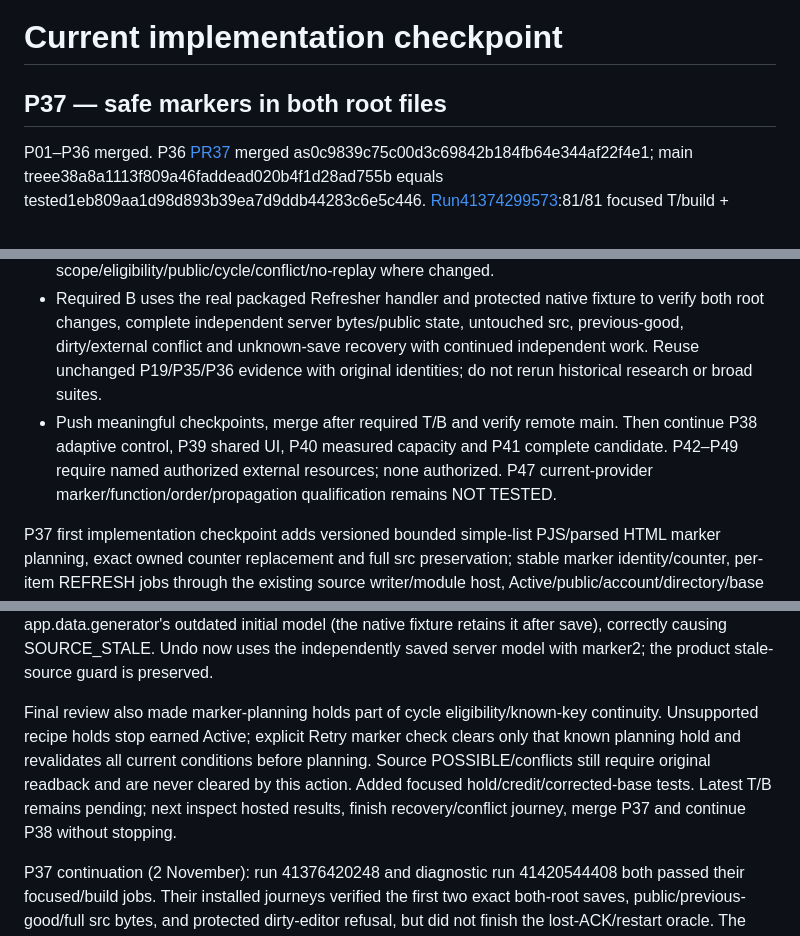
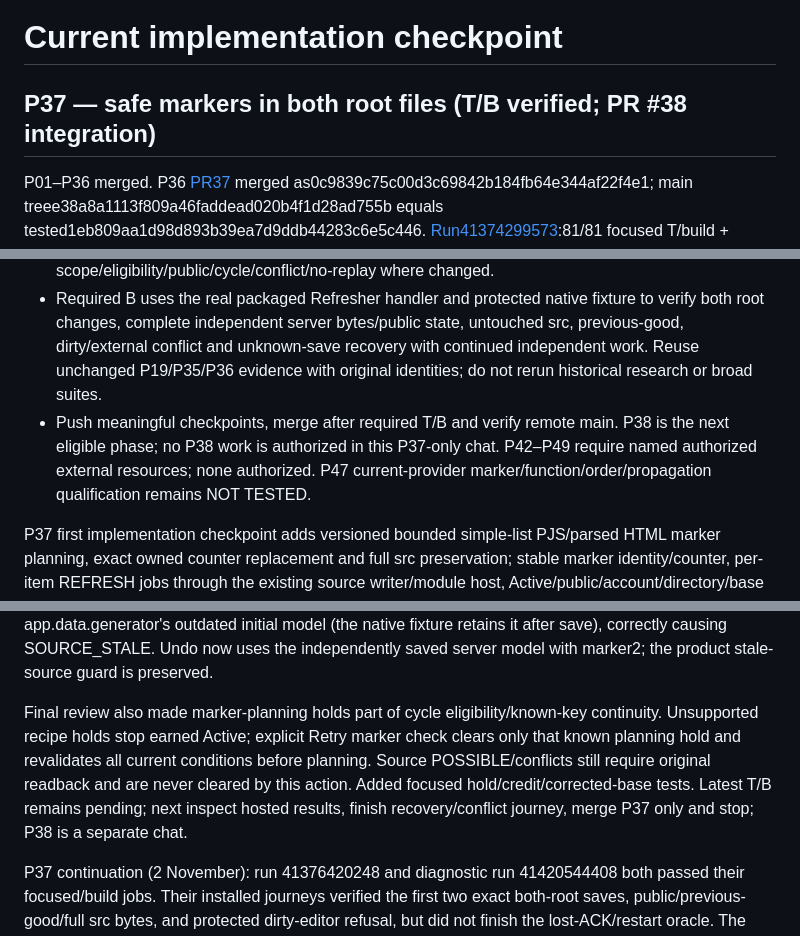
Before and after one commit to Neb963/PCMS, a Markdown page: todo.md, 3 parts joined by grey strips. Rendered like a GitHub page.

Commit message:
P37: record complete T/B source-marker acceptance and stop at P37

```diff
--- a/todo.md
+++ b/todo.md
@@ -1,6 +1,6 @@
 # Current implementation checkpoint
 
-## P37 — safe markers in both root files
+## P37 — safe markers in both root files (T/B verified; PR #38 integration)
 
 P01–P36 merged. P36 [PR37](https://github.com/Neb963/PCMS/pull/37) merged as0c9839c75c00d3c69842b184fb64e344af22f4e1; main treee38a8a1113f809a46faddead020b4f1d28ad755b equals tested1eb809aa1d98d893b39ea7d9ddb44283c6e5c446. [Run41374299573](https://github.com/Neb963/PCMS/actions/runs/41374299573):81/81 focused T/build + required installed B PASS. Firefox155.0/build20260817142839/normal sandbox6; XPIee7518e7edfc5852df5ba8ad8c129a0c515770ebdc18e89f1d2180e6a5178ff0. Actual required frame/native lazy completion/pins/first duplicate order125/counts1-2-3; protected Open/native filter127/counts2-3-4 then125; current Unknown/retained last good/clock hold; forced context closure, closed-dashboard immutable commits and actual Firefox restart with route recheck and one recovered observer. Independent provider/source bytes unchanged. Package artifact13110656433 and installed receipt13109634405. Postmerge main run41374646912 also PASS; exact remote merge/tree verified.
 
@@ -16,7 +16,7 @@ Actual main0c9839c7, branch p37-safe-markers. Dependencies P19/P35/P36 complete.
 - Add per-pool-row source-save/marker receipts and contextual Refresh/check/source recovery controls. Keep source saves and measured directory positions separate. Schedule a five-second post-save observation through P36; automatic selection belongs to P38.
 - Focused T covers adversarial PJS/HTML comments/script/style/raw-text/template/prolog/BOM/newlines/duplicate/modification/UTF-8/full binary preservation and bounded representative generator execution. Extend shared writer integration tests for Refresher scope/eligibility/public/cycle/conflict/no-replay where changed.
 - Required B uses the real packaged Refresher handler and protected native fixture to verify both root changes, complete independent server bytes/public state, untouched src, previous-good, dirty/external conflict and unknown-save recovery with continued independent work. Reuse unchanged P19/P35/P36 evidence with original identities; do not rerun historical research or broad suites.
-- Push meaningful checkpoints, merge after required T/B and verify remote main. Then continue P38 adaptive control, P39 shared UI, P40 measured capacity and P41 complete candidate. P42–P49 require named authorized external resources; none authorized. P47 current-provider marker/function/order/propagation qualification remains NOT TESTED.
+- Push meaningful checkpoints, merge after required T/B and verify remote main. P38 is the next eligible phase; no P38 work is authorized in this P37-only chat. P42–P49 require named authorized external resources; none authorized. P47 current-provider marker/function/order/propagation qualification remains NOT TESTED.
 
 P37 first implementation checkpoint adds versioned bounded simple-list PJS/parsed HTML marker planning, exact owned counter replacement and full src preservation; stable marker identity/counter, per-item REFRESH jobs through the existing source writer/module host, Active/public/account/directory/base rechecks and separate per-row source receipts/recovery controls. Refresher baseline0.4.0; development package0.45.0/P37. P36 afterSave now accepts the original verified timestamp for recovery/coalescing. Syntax construction sanity checks passed in the orchestration runtime; no Node T or installed P37 B has run. Next: add adversarial planner/writer tests and actual installed both-marker/source/public/conflict/unknown recovery fixture, select focused T/B CI, fix failures before any merge. Local workspace remains unavailable; all source authoring/checkpoints use connected repository tools and hosted CI. No new local verification claims.
 
@@ -28,6 +28,6 @@ P37 focused tests and required installed fixture are now authored: exact repeate
 
 Run41375972446/76aa5964:100/100 focused T/build PASS. Installed B proved actual first/repeated both-marker saves, exact independent full source/src bytes, public state, previous-good and human dirty preservation. It stopped before the planned crash because the fixture's Undo restored app.data.generator's outdated initial model (the native fixture retains it after save), correctly causing SOURCE_STALE. Undo now uses the independently saved server model with marker2; the product stale-source guard is preserved.
 
-Final review also made marker-planning holds part of cycle eligibility/known-key continuity. Unsupported recipe holds stop earned Active; explicit Retry marker check clears only that known planning hold and revalidates all current conditions before planning. Source POSSIBLE/conflicts still require original readback and are never cleared by this action. Added focused hold/credit/corrected-base tests. Latest T/B remains pending; next inspect hosted results, finish recovery/conflict journey, merge P37 and continue P38 without stopping.
+Final review also made marker-planning holds part of cycle eligibility/known-key continuity. Unsupported recipe holds stop earned Active; explicit Retry marker check clears only that known planning hold and revalidates all current conditions before planning. Source POSSIBLE/conflicts still require original readback and are never cleared by this action. Added focused hold/credit/corrected-base tests. Latest T/B remains pending; next inspect hosted results, finish recovery/conflict journey, merge P37 only and stop; P38 is a separate chat.
 
 P37 continuation (2 November): run 41376420248 and diagnostic run 41420544408 both passed their focused/build jobs. Their installed journeys verified the first two exact both-root saves, public/previous-good/full src bytes, and protected dirty-editor refusal, but did not finish the lost-ACK/restart oracle. The second run established that cold startup already completed a new Accounts OPEN with fresh observed route+identity, while an earlier account-details UI render still showed PREPARING and disabled Open. Test recovery now accepts only the newly completed Core OPEN with fresh same-job evidence; otherwise it uses the actual enabled Open control, never repeats an uncertain write. Checkpoint 307a0ace; required installed B, server-applied third-save reconciliation, stale-conflict and continued independent work remain PENDING CI. No P38 changes in this chat; stop after P37.
```
Also changed, not shown: other parts of todo.md (+2 -0 lines), learned.md (+3 -0 lines), memory.md (+3 -3 lines).
